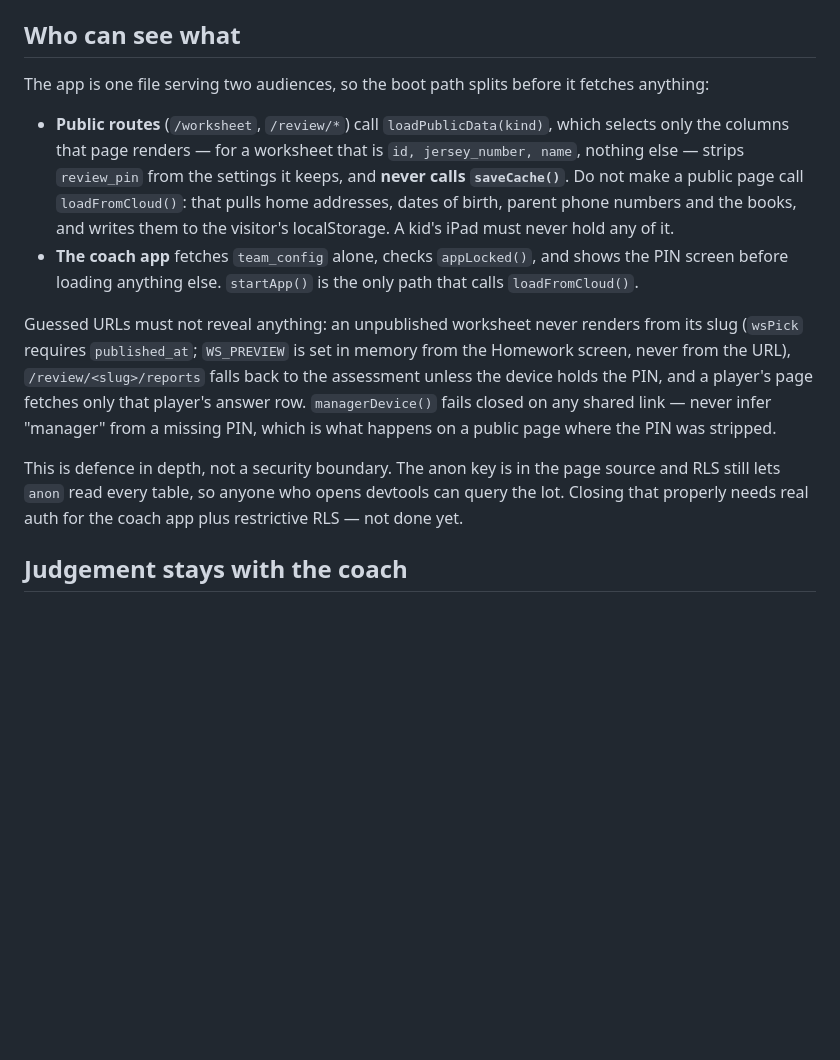
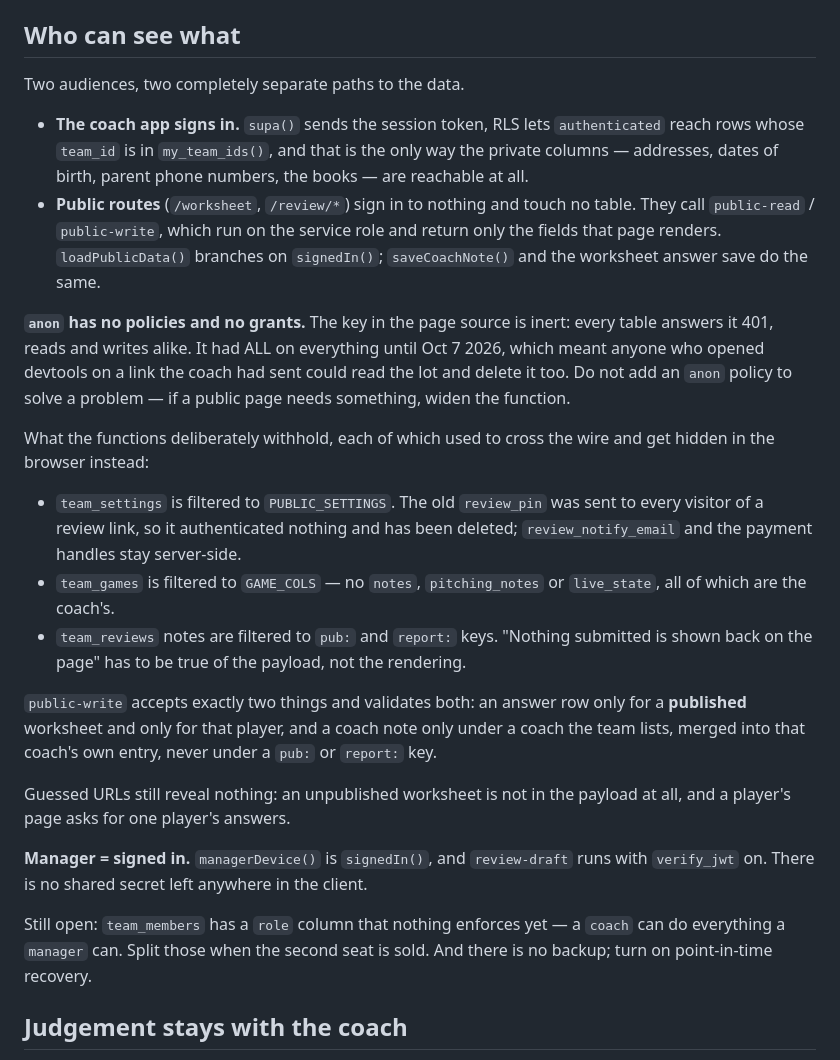
Before and after one commit to jdesane/Thunder-DeSane, a Markdown page: CLAUDE.md, the part around the change. GitHub-like rendering; blank space fills up the shorter version.

Commit message:
Revoke anon: the key in the page source is now inert
Every table answers the anon key 401, reads and writes alike. Until today it
had ALL on all thirteen tables, so anyone who opened devtools on a worksheet
link sent to a nine-year-old could read eleven children's home addresses and
dates of birth, 22 parent phone numbers and the books - and could delete any
of it.

Public pages go through the two functions, the coach app signs in, and the
review PIN is deleted rather than left in a settings blob that was being
handed to every visitor.

Verified with the same anon-key probes used all week: ten tables blocked,
DELETE and INSERT blocked, both public links still rendering, and the coach
app showing a sign-in screen with no PIN field.

Co-Authored-By: Claude Opus 5 <noreply@anthropic.com>

```diff
--- a/CLAUDE.md
+++ b/CLAUDE.md
@@ -151,32 +151,50 @@ session instead.
 
 ## Who can see what
 
-The app is one file serving two audiences, so the boot path splits before it
-fetches anything:
+Two audiences, two completely separate paths to the data.
 
-- **Public routes** (`/worksheet`, `/review/*`) call `loadPublicData(kind)`,
-  which selects only the columns that page renders — for a worksheet that is
-  `id, jersey_number, name`, nothing else — strips `review_pin` from the
-  settings it keeps, and **never calls `saveCache()`**. Do not make a public
-  page call `loadFromCloud()`: that pulls home addresses, dates of birth,
-  parent phone numbers and the books, and writes them to the visitor's
-  localStorage. A kid's iPad must never hold any of it.
-- **The coach app** fetches `team_config` alone, checks `appLocked()`, and
-  shows the PIN screen before loading anything else. `startApp()` is the only
-  path that calls `loadFromCloud()`.
+- **The coach app signs in.** `supa()` sends the session token, RLS lets
+  `authenticated` reach rows whose `team_id` is in `my_team_ids()`, and that is
+  the only way the private columns — addresses, dates of birth, parent phone
+  numbers, the books — are reachable at all.
+- **Public routes** (`/worksheet`, `/review/*`) sign in to nothing and touch no
+  table. They call `public-read` / `public-write`, which run on the service role
+  and return only the fields that page renders. `loadPublicData()` branches on
+  `signedIn()`; `saveCoachNote()` and the worksheet answer save do the same.
 
-Guessed URLs must not reveal anything: an unpublished worksheet never renders
-from its slug (`wsPick` requires `published_at`; `WS_PREVIEW` is set in memory
-from the Homework screen, never from the URL), `/review/<slug>/reports` falls
-back to the assessment unless the device holds the PIN, and a player's page
-fetches only that player's answer row. `managerDevice()` fails closed on any
-shared link — never infer "manager" from a missing PIN, which is what happens
-on a public page where the PIN was stripped.
+**`anon` has no policies and no grants.** The key in the page source is inert:
+every table answers it 401, reads and writes alike. It had ALL on everything
+until Oct 7 2026, which meant anyone who opened devtools on a link the coach
+had sent could read the lot and delete it too. Do not add an `anon` policy to
+solve a problem — if a public page needs something, widen the function.
 
-This is defence in depth, not a security boundary. The anon key is in the page
-source and RLS still lets `anon` read every table, so anyone who opens devtools
-can query the lot. Closing that properly needs real auth for the coach app plus
-restrictive RLS — not done yet.
+What the functions deliberately withhold, each of which used to cross the wire
+and get hidden in the browser instead:
+
+- `team_settings` is filtered to `PUBLIC_SETTINGS`. The old `review_pin` was
+  sent to every visitor of a review link, so it authenticated nothing and has
+  been deleted; `review_notify_email` and the payment handles stay server-side.
+- `team_games` is filtered to `GAME_COLS` — no `notes`, `pitching_notes` or
+  `live_state`, all of which are the coach's.
+- `team_reviews` notes are filtered to `pub:` and `report:` keys. "Nothing
+  submitted is shown back on the page" has to be true of the payload, not the
+  rendering.
+
+`public-write` accepts exactly two things and validates both: an answer row
+only for a **published** worksheet and only for that player, and a coach note
+only under a coach the team lists, merged into that coach's own entry, never
+under a `pub:` or `report:` key.
+
+Guessed URLs still reveal nothing: an unpublished worksheet is not in the
+payload at all, and a player's page asks for one player's answers.
+
+**Manager = signed in.** `managerDevice()` is `signedIn()`, and `review-draft`
+runs with `verify_jwt` on. There is no shared secret left anywhere in the
+client.
+
+Still open: `team_members` has a `role` column that nothing enforces yet — a
+`coach` can do everything a `manager` can. Split those when the second seat is
+sold. And there is no backup; turn on point-in-time recovery.
 
 ## Judgement stays with the coach
 
```
